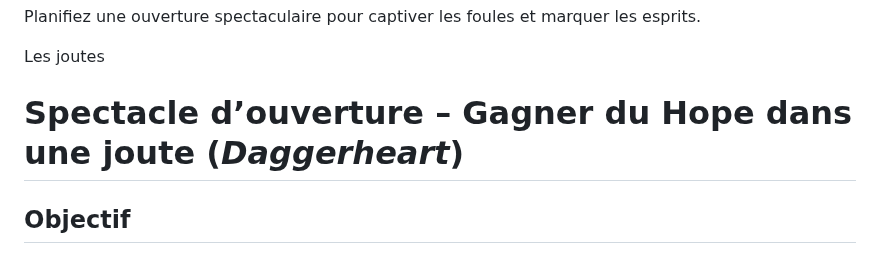
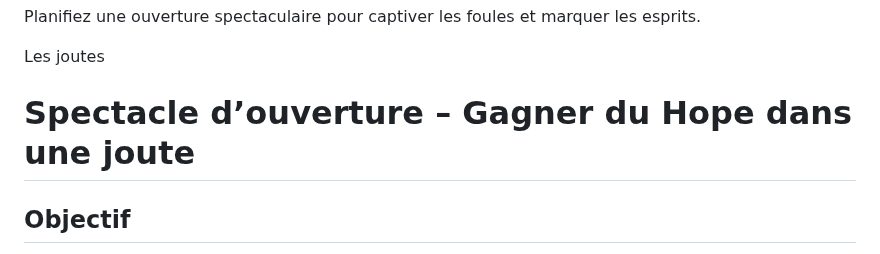
Before and after one commit to TerresPerdues/Terresperdues, a Markdown page: DAGGERHEART/LesTerresdAvant.md, the part around one of its changes. GitHub-like rendering.

```diff
--- a/DAGGERHEART/LesTerresdAvant.md
+++ b/DAGGERHEART/LesTerresdAvant.md
@@ -392,7 +392,7 @@ Planifiez une ouverture spectaculaire pour captiver les foules et marquer les es
 
 
 Les joutes
-# Spectacle d’ouverture – Gagner du Hope dans une joute (*Daggerheart*)
+# Spectacle d’ouverture – Gagner du Hope dans une joute
 
 ## Objectif
 Créer une scène d’introduction où les personnages peuvent :
```
Also changed, not shown: other parts of DAGGERHEART/LesTerresdAvant.md (+1 -1 lines).
